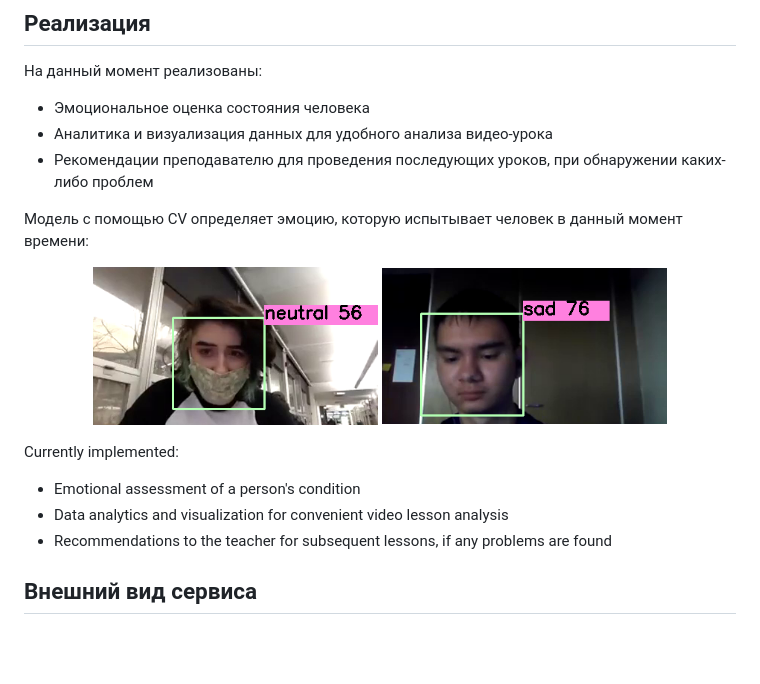
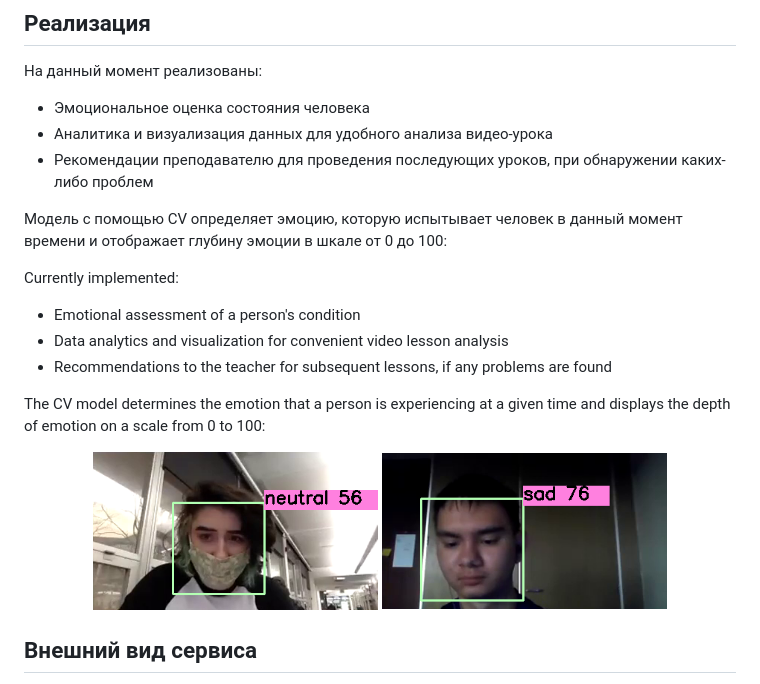
Before and after one commit to Wander1ngW1nd/EdControl, a Markdown page: README.md, the part around the change. Drawn GitHub-style; blank space fills up the shorter version.

Commit message:
add::realise

```diff
--- a/README.md
+++ b/README.md
@@ -18,14 +18,17 @@ Our product offers a solution to this problem of education assessment, helping o
 - Аналитика и визуализация данных для удобного анализа видео-урока
 - Рекомендации преподавателю для проведения последующих уроков, при обнаружении каких-либо проблем
 
-Модель с помощью CV определяет эмоцию, которую испытывает человек в данный момент времени:
-<p align="center"><img src="img/girl.png" alt="girl" width=40%>
-<img src="img/boy.png" alt="boy" width=40%>
+Модель с помощью CV определяет эмоцию, которую испытывает человек в данный момент времени и отображает глубину эмоции в шкале от 0 до 100:
 
 Currently implemented:
 - Emotional assessment of a person's condition
 - Data analytics and visualization for convenient video lesson analysis
 - Recommendations to the teacher for subsequent lessons, if any problems are found
+
+The CV model determines the emotion that a person is experiencing at a given time and displays the depth of emotion on a scale from 0 to 100:
+
+<p align="center"><img src="img/girl.png" alt="girl" width=40%>
+<img src="img/boy.png" alt="boy" width=40%>
 
 
 
```
